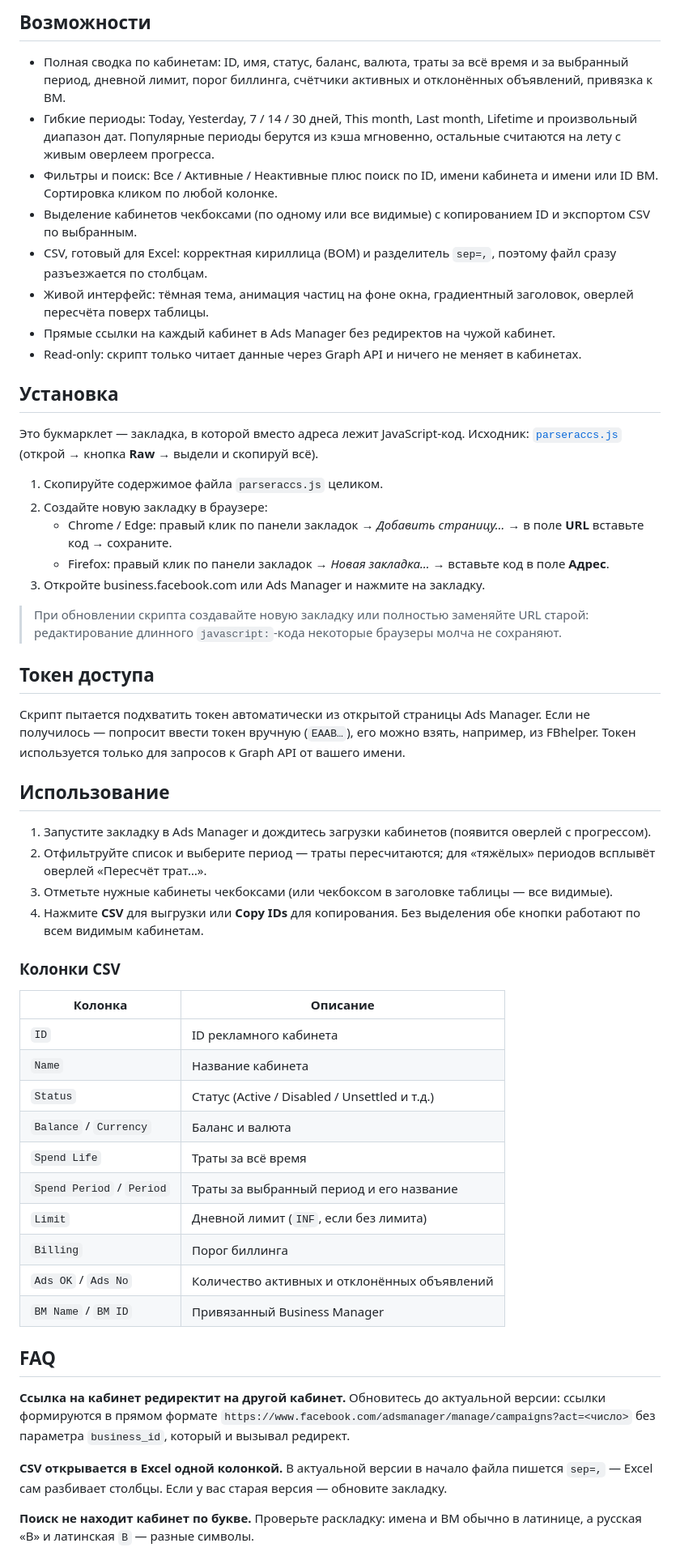
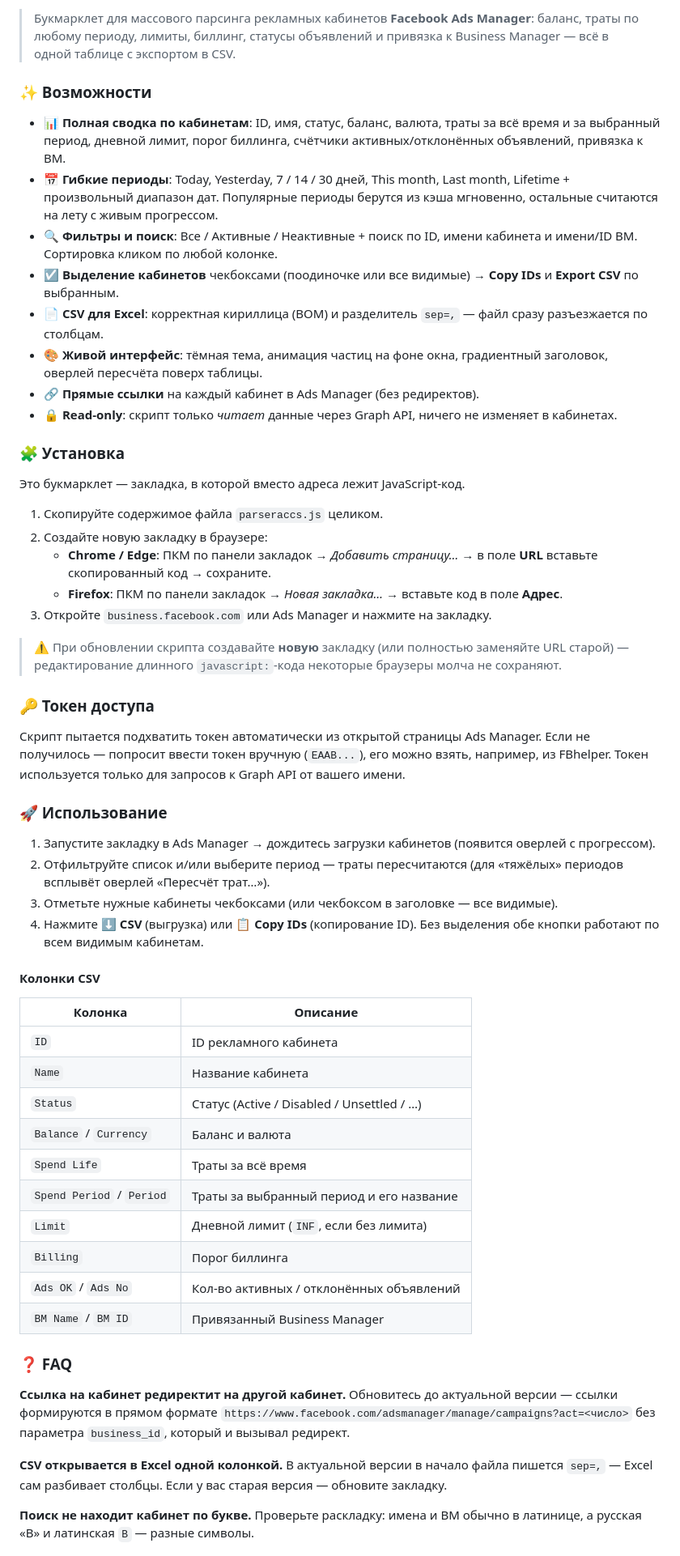
Before and after one commit to Kw3nty/ParserAccs, a Markdown page: README.md, the part around one of its changes. Shown at 81% size. Rendered like a GitHub page.

```diff
--- a/README.md
+++ b/README.md
@@ -16,58 +18,63 @@
 
-## Возможности
+> Букмарклет для массового парсинга рекламных кабинетов **Facebook Ads Manager**: баланс, траты по любому периоду, лимиты, биллинг, статусы объявлений и привязка к Business Manager — всё в одной таблице с экспортом в CSV.
 
-- Полная сводка по кабинетам: ID, имя, статус, баланс, валюта, траты за всё время и за выбранный период, дневной лимит, порог биллинга, счётчики активных и отклонённых объявлений, привязка к BM.
-- Гибкие периоды: Today, Yesterday, 7 / 14 / 30 дней, This month, Last month, Lifetime и произвольный диапазон дат. Популярные периоды берутся из кэша мгновенно, остальные считаются на лету с живым оверлеем прогресса.
-- Фильтры и поиск: Все / Активные / Неактивные плюс поиск по ID, имени кабинета и имени или ID BM. Сортировка кликом по любой колонке.
-- Выделение кабинетов чекбоксами (по одному или все видимые) с копированием ID и экспортом CSV по выбранным.
-- CSV, готовый для Excel: корректная кириллица (BOM) и разделитель `sep=,`, поэтому файл сразу разъезжается по столбцам.
-- Живой интерфейс: тёмная тема, анимация частиц на фоне окна, градиентный заголовок, оверлей пересчёта поверх таблицы.
-- Прямые ссылки на каждый кабинет в Ads Manager без редиректов на чужой кабинет.
-- Read-only: скрипт только читает данные через Graph API и ничего не меняет в кабинетах.
+### ✨ Возможности
 
-## Установка
+- 📊 **Полная сводка по кабинетам**: ID, имя, статус, баланс, валюта, траты за всё время и за выбранный период, дневной лимит, порог биллинга, счётчики активных/отклонённых объявлений, привязка к BM.
+- 📅 **Гибкие периоды**: Today, Yesterday, 7 / 14 / 30 дней, This month, Last month, Lifetime + произвольный диапазон дат. Популярные периоды берутся из кэша мгновенно, остальные считаются на лету с живым прогрессом.
+- 🔍 **Фильтры и поиск**: Все / Активные / Неактивные + поиск по ID, имени кабинета и имени/ID BM. Сортировка кликом по любой колонке.
+- ☑️ **Выделение кабинетов** чекбоксами (поодиночке или все видимые) → **Copy IDs** и **Export CSV** по выбранным.
+- 📄 **CSV для Excel**: корректная кириллица (BOM) и разделитель `sep=,` — файл сразу разъезжается по столбцам.
+- 🎨 **Живой интерфейс**: тёмная тема, анимация частиц на фоне окна, градиентный заголовок, оверлей пересчёта поверх таблицы.
+- 🔗 **Прямые ссылки** на каждый кабинет в Ads Manager (без редиректов).
+- 🔒 **Read-only**: скрипт только *читает* данные через Graph API, ничего не изменяет в кабинетах.
 
-Это букмарклет — закладка, в которой вместо адреса лежит JavaScript-код. Исходник: [`parseraccs.js`](parseraccs.js) (открой → кнопка **Raw** → выдели и скопируй всё).
+### 🧩 Установка
+
+Это букмарклет — закладка, в которой вместо адреса лежит JavaScript-код.
 
 1. Скопируйте содержимое файла `parseraccs.js` целиком.
 2. Создайте новую закладку в браузере:
-   - Chrome / Edge: правый клик по панели закладок → *Добавить страницу…* → в поле **URL** вставьте код → сохраните.
-   - Firefox: правый клик по панели закладок → *Новая закладка…* → вставьте код в поле **Адрес**.
-3. Откройте business.facebook.com или Ads Manager и нажмите на закладку.
+   - **Chrome / Edge**: ПКМ по панели закладок → *Добавить страницу…* → в поле **URL** вставьте скопированный код → сохраните.
+   - **Firefox**: ПКМ по панели закладок → *Новая закладка…* → вставьте код в поле **Адрес**.
+3. Откройте `business.facebook.com` или Ads Manager и нажмите на закладку.
 
-> При обновлении скрипта создавайте новую закладку или полностью заменяйте URL старой: редактирование длинного `javascript:`-кода некоторые браузеры молча не сохраняют.
+> ⚠️ При обновлении скрипта создавайте **новую** закладку (или полностью заменяйте URL старой) — редактирование длинного `javascript:`-кода некоторые браузеры молча не сохраняют.
 
-## Токен доступа
+### 🔑 Токен доступа
 
-Скрипт пытается подхватить токен автоматически из открытой страницы Ads Manager. Если не получилось — попросит ввести токен вручную (`EAAB…`), его можно взять, например, из FBhelper. Токен используется только для запросов к Graph API от вашего имени.
+Скрипт пытается подхватить токен автоматически из открытой страницы Ads Manager. Если не получилось — попросит ввести токен вручную (`EAAB...`), его можно взять, например, из FBhelper. Токен используется только для запросов к Graph API от вашего имени.
 
-## Использование
+### 🚀 Использование
 
-1. Запустите закладку в Ads Manager и дождитесь загрузки кабинетов (появится оверлей с прогрессом).
-2. Отфильтруйте список и выберите период — траты пересчитаются; для «тяжёлых» периодов всплывёт оверлей «Пересчёт трат…».
-3. Отметьте нужные кабинеты чекбоксами (или чекбоксом в заголовке таблицы — все видимые).
-4. Нажмите **CSV** для выгрузки или **Copy IDs** для копирования. Без выделения обе кнопки работают по всем видимым кабинетам.
+1. Запустите закладку в Ads Manager → дождитесь загрузки кабинетов (появится оверлей с прогрессом).
+2. Отфильтруйте список и/или выберите период — траты пересчитаются (для «тяжёлых» периодов всплывёт оверлей «Пересчёт трат…»).
+3. Отметьте нужные кабинеты чекбоксами (или чекбоксом в заголовке — все видимые).
+4. Нажмите **⬇ CSV** (выгрузка) или **📋 Copy IDs** (копирование ID). Без выделения обе кнопки работают по всем видимым кабинетам.
 
-### Колонки CSV
+#### Колонки CSV
 
 | Колонка | Описание |
 |---|---|
 | `ID` | ID рекламного кабинета |
 | `Name` | Название кабинета |
-| `Status` | Статус (Active / Disabled / Unsettled и т.д.) |
+| `Status` | Статус (Active / Disabled / Unsettled / …) |
 | `Balance` / `Currency` | Баланс и валюта |
 | `Spend Life` | Траты за всё время |
 | `Spend Period` / `Period` | Траты за выбранный период и его название |
 | `Limit` | Дневной лимит (`INF`, если без лимита) |
 | `Billing` | Порог биллинга |
-| `Ads OK` / `Ads No` | Количество активных и отклонённых объявлений |
+| `Ads OK` / `Ads No` | Кол-во активных / отклонённых объявлений |
 | `BM Name` / `BM ID` | Привязанный Business Manager |
 
-## FAQ
+### ❓ FAQ
 
-**Ссылка на кабинет редиректит на другой кабинет.** Обновитесь до актуальной версии: ссылки формируются в прямом формате `https://www.facebook.com/adsmanager/manage/campaigns?act=<число>` без параметра `business_id`, который и вызывал редирект.
+**Ссылка на кабинет редиректит на другой кабинет.**
+Обновитесь до актуальной версии — ссылки формируются в прямом формате `https://www.facebook.com/adsmanager/manage/campaigns?act=<число>` без параметра `business_id`, который и вызывал редирект.
 
-**CSV открывается в Excel одной колонкой.** В актуальной версии в начало файла пишется `sep=,` — Excel сам разбивает столбцы. Если у вас старая версия — обновите закладку.
+**CSV открывается в Excel одной колонкой.**
+В актуальной версии в начало файла пишется `sep=,` — Excel сам разбивает столбцы. Если у вас старая версия — обновите закладку.
 
-**Поиск не находит кабинет по букве.** Проверьте раскладку: имена и BM обычно в латинице, а русская «В» и латинская `B` — разные символы.
+**Поиск не находит кабинет по букве.**
+Проверьте раскладку: имена и BM обычно в латинице, а русская «В» и латинская `B` — разные символы.
 
```
Also changed, not shown: other parts of README.md (+86 -16 lines).
